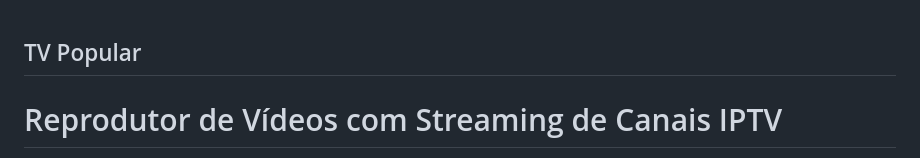
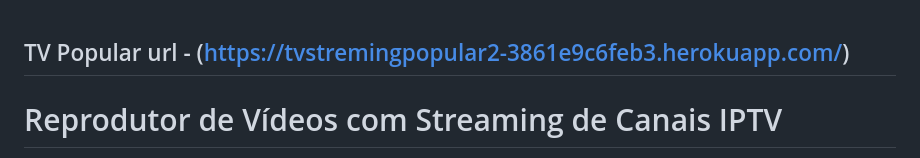
Before and after one commit to felipe6061/TVPopular.github.io, a Markdown page: README.md, the part around the change. Drawn GitHub-style.

```diff
--- a/README.md
+++ b/README.md
@@ -1,4 +1,5 @@
 TV Popular
+url - (https://tvstremingpopular2-3861e9c6feb3.herokuapp.com/)
 ---
 
 # Reprodutor de Vídeos com Streaming de Canais IPTV
```
